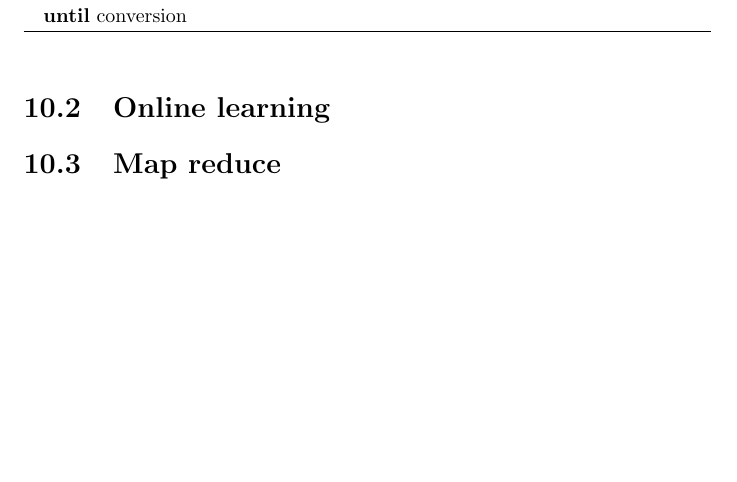
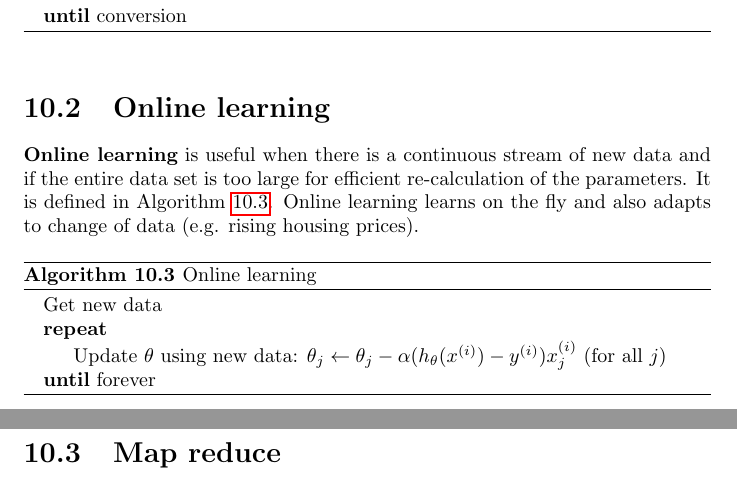
Before and after one commit to karimif/ai_notes, a LaTeX thesis (notes.tex): part of page 40 of 41 before the commit and two parts of pages 40 and 41 of 42 after it, the two joined at a grey line, cut so that both start at the same text, the shorter picture padded with empty space. Compiled offline with pdfLaTeX.

Commit message:
Complete online learning

```diff
--- a/notes.tex
+++ b/notes.tex
@@ -1589,6 +1589,21 @@ $\theta_j := \theta_j - \alpha \frac{1}{m}\sum_{i=1}^m(h_\theta(x^{(i)})-y^{(i)}
 \end{algorithm}
 
 \section{Online learning}
+{\bf Online learning} is useful when there is a continuous stream of new data and if the entire data set is too large for efficient re-calculation of the parameters. It is defined in Algorithm~\ref{ref:onlinelearning}. Online learning learns on the fly and also adapts to change of data (e.g. rising housing prices).
+
+\begin{algorithm}
+\caption{Online learning}
+\label{ref:onlinelearning}
+\begin{algorithmic}
+\State Get new data
+\Repeat
+\State Update $\theta$ using new data: $\theta_j\gets \theta_j - \alpha (h_\theta(x^{(i)})-y^{(i)})x_j^{(i)}$ (for all $j$)
+\Until{forever}
+\end{algorithmic}
+\end{algorithm}
+
+
+
 
 \section{Map reduce}
 
```
